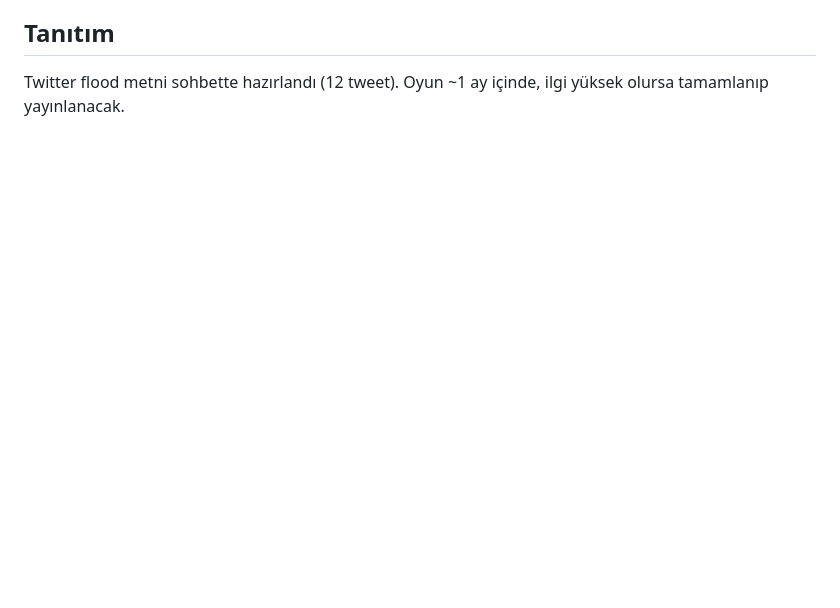
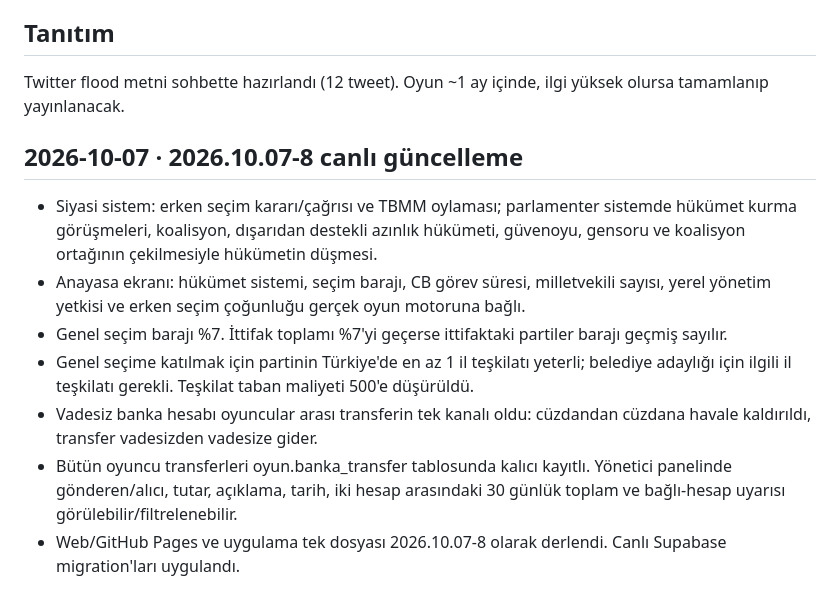
Before and after one commit to FeniksKlein/Se-im-Online, a Markdown page: DEVAM.md, the part around the change. GitHub-like rendering; blank space fills up the shorter version.

Commit message:
DEVAM: 2026.10.07-8 siyasi sistem ve banka transferleri

```diff
--- a/DEVAM.md
+++ b/DEVAM.md
@@ -49,3 +49,13 @@ Güncellemeler yalnızca EKLER (yeni tablo/sütun/makam). Oyuncunun makamı, par
 
 ## Tanıtım
 Twitter flood metni sohbette hazırlandı (12 tweet). Oyun ~1 ay içinde, ilgi yüksek olursa tamamlanıp yayınlanacak.
+
+
+## 2026-10-07 · 2026.10.07-8 canlı güncelleme
+- Siyasi sistem: erken seçim kararı/çağrısı ve TBMM oylaması; parlamenter sistemde hükümet kurma görüşmeleri, koalisyon, dışarıdan destekli azınlık hükümeti, güvenoyu, gensoru ve koalisyon ortağının çekilmesiyle hükümetin düşmesi.
+- Anayasa ekranı: hükümet sistemi, seçim barajı, CB görev süresi, milletvekili sayısı, yerel yönetim yetkisi ve erken seçim çoğunluğu gerçek oyun motoruna bağlı.
+- Genel seçim barajı %7. İttifak toplamı %7'yi geçerse ittifaktaki partiler barajı geçmiş sayılır.
+- Genel seçime katılmak için partinin Türkiye'de en az 1 il teşkilatı yeterli; belediye adaylığı için ilgili il teşkilatı gerekli. Teşkilat taban maliyeti 500'e düşürüldü.
+- Vadesiz banka hesabı oyuncular arası transferin tek kanalı oldu: cüzdandan cüzdana havale kaldırıldı, transfer vadesizden vadesize gider.
+- Bütün oyuncu transferleri oyun.banka_transfer tablosunda kalıcı kayıtlı. Yönetici panelinde gönderen/alıcı, tutar, açıklama, tarih, iki hesap arasındaki 30 günlük toplam ve bağlı-hesap uyarısı görülebilir/filtrelenebilir.
+- Web/GitHub Pages ve uygulama tek dosyası 2026.10.07-8 olarak derlendi. Canlı Supabase migration'ları uygulandı.
```
